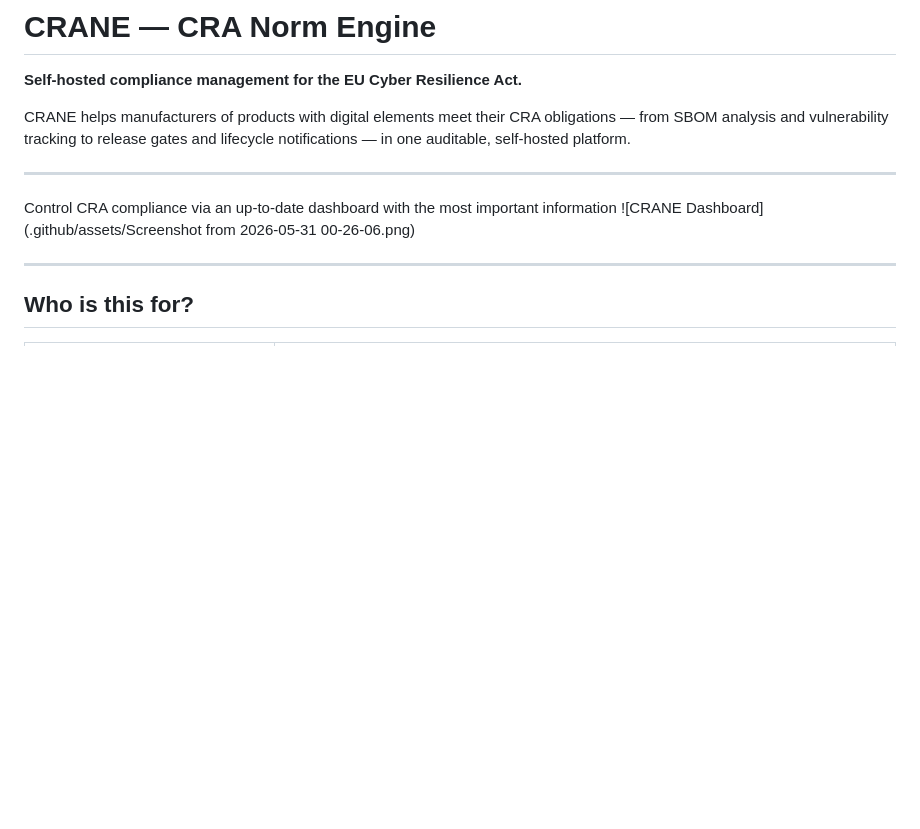
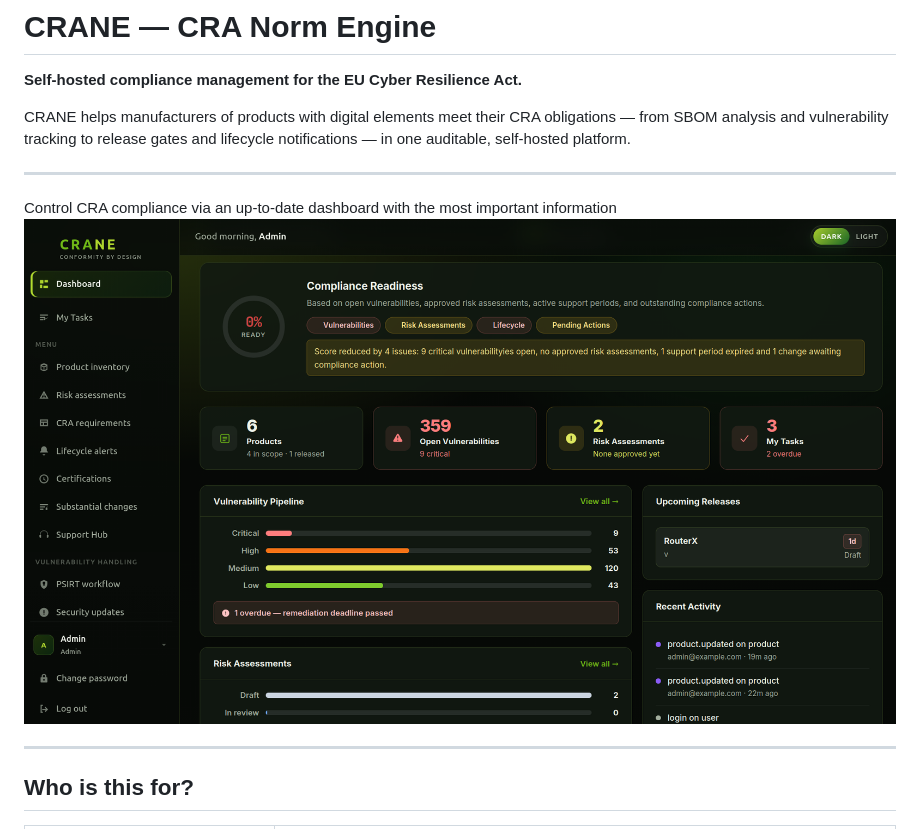
Before and after one commit to amh1036/crane_OOS, a Markdown page: README.md, the part around the change. GitHub-like rendering; blank space fills up the shorter version.

```diff
--- a/README.md
+++ b/README.md
@@ -6,7 +6,7 @@ CRANE helps manufacturers of products with digital elements meet their CRA oblig
 
 ---
 Control CRA compliance via an up-to-date dashboard with the most important information
-![CRANE Dashboard](.github/assets/Screenshot from 2026-05-31 00-26-06.png)
+![CRANE Dashboard](.github/assets/Main_dashboard.png)
 
 ---
 
```
